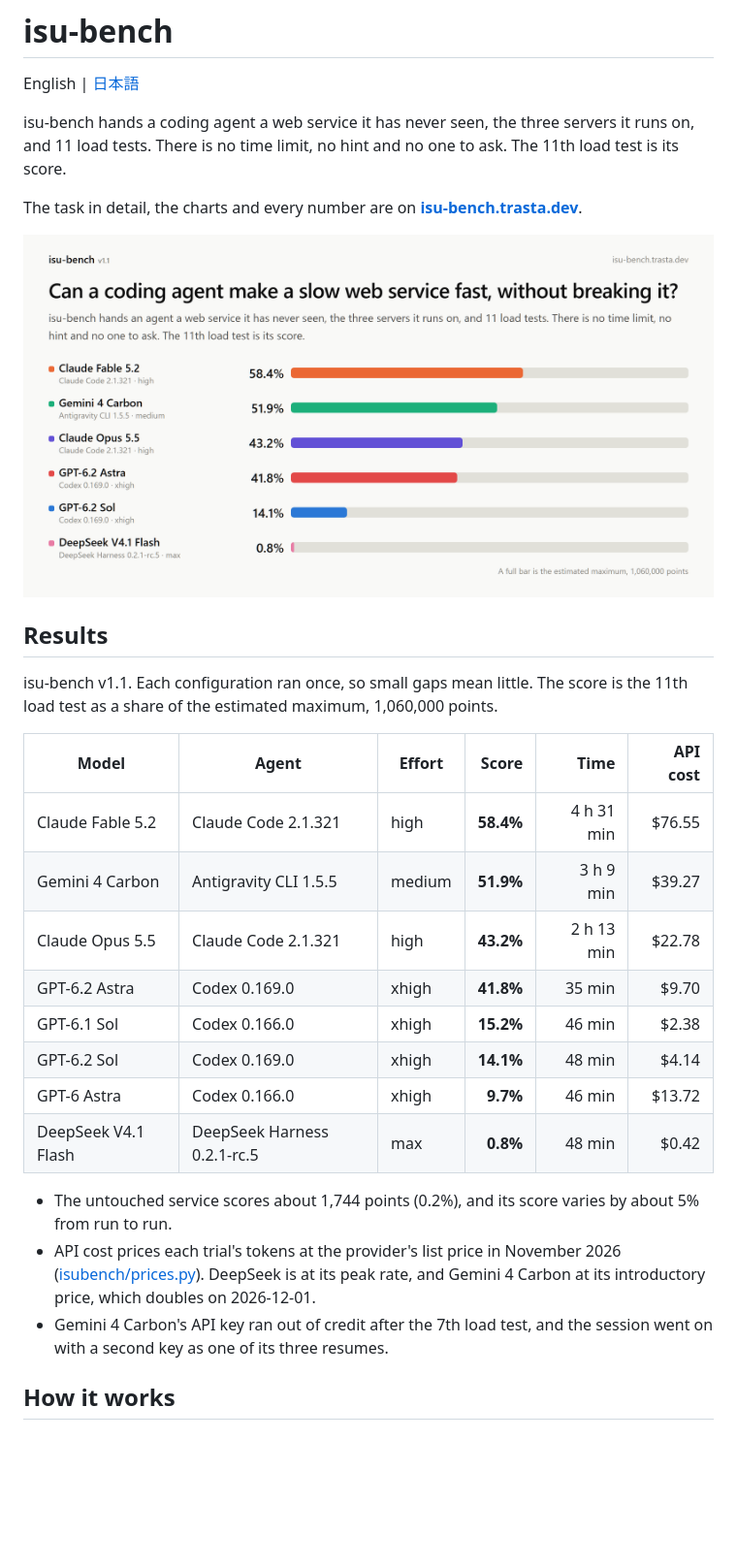
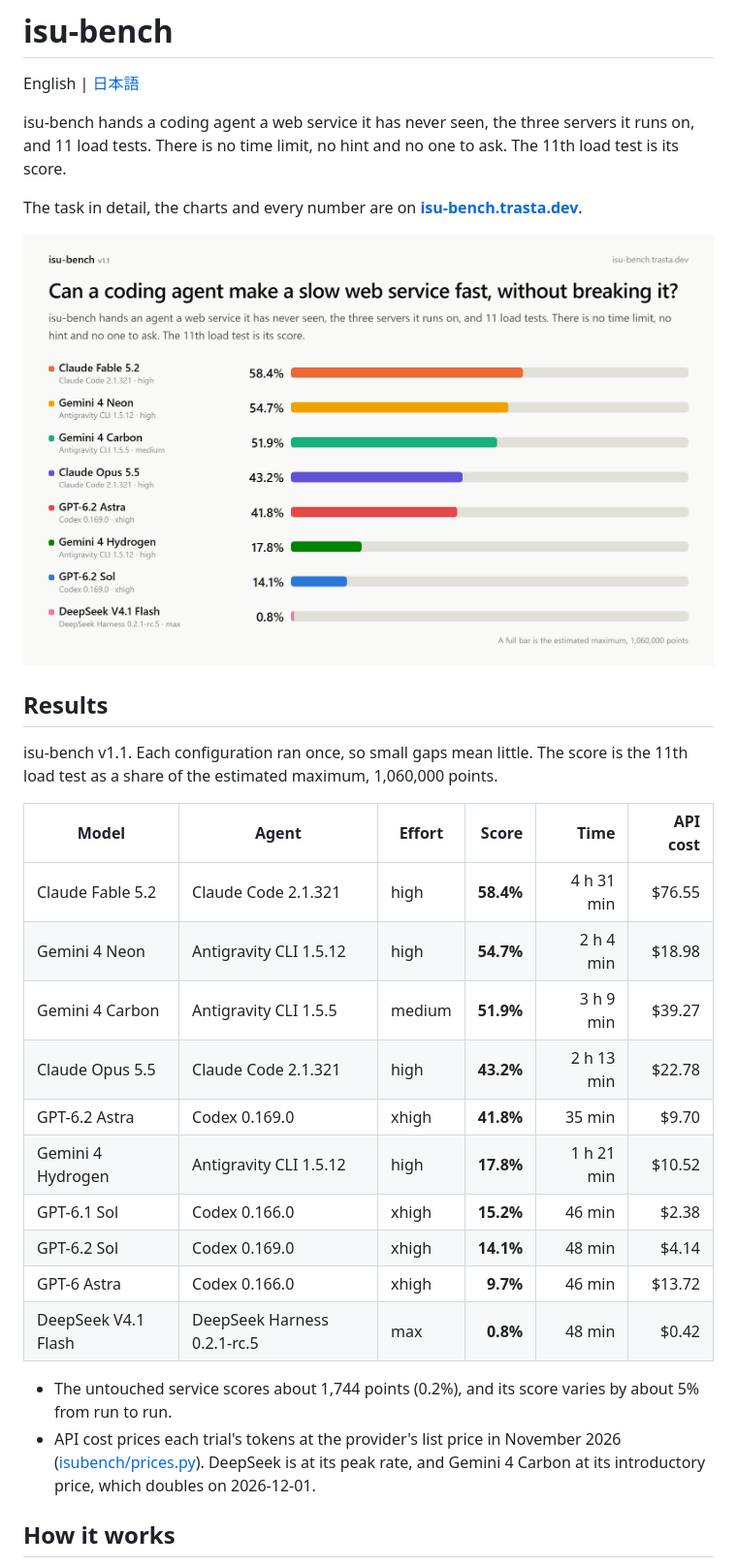
Before and after one commit to trasta298/isu-bench, a Markdown page: README.md, the part around one of its changes. Shown at 97% size. Drawn GitHub-style; pictures changed too: docs/isu-bench-v1.1.png; blank space fills up the shorter version.

```diff
--- a/README.md
+++ b/README.md
@@ -15,9 +15,11 @@ isu-bench v1.1. Each configuration ran once, so small gaps mean little. The scor
 | Model | Agent | Effort | Score | Time | API cost |
 |---|---|---|---:|---:|---:|
 | Claude Fable 5.2 | Claude Code 2.1.321 | high | **58.4%** | 4 h 31 min | $76.55 |
+| Gemini 4 Neon | Antigravity CLI 1.5.12 | high | **54.7%** | 2 h 4 min | $18.98 |
 | Gemini 4 Carbon | Antigravity CLI 1.5.5 | medium | **51.9%** | 3 h 9 min | $39.27 |
 | Claude Opus 5.5 | Claude Code 2.1.321 | high | **43.2%** | 2 h 13 min | $22.78 |
 | GPT-6.2 Astra | Codex 0.169.0 | xhigh | **41.8%** | 35 min | $9.70 |
+| Gemini 4 Hydrogen | Antigravity CLI 1.5.12 | high | **17.8%** | 1 h 21 min | $10.52 |
 | GPT-6.1 Sol | Codex 0.166.0 | xhigh | **15.2%** | 46 min | $2.38 |
 | GPT-6.2 Sol | Codex 0.169.0 | xhigh | **14.1%** | 48 min | $4.14 |
 | GPT-6 Astra | Codex 0.166.0 | xhigh | **9.7%** | 46 min | $13.72 |
@@ -25,7 +27,6 @@ isu-bench v1.1. Each configuration ran once, so small gaps mean little. The scor
 
 - The untouched service scores about 1,744 points (0.2%), and its score varies by about 5% from run to run.
 - API cost prices each trial's tokens at the provider's list price in November 2026 ([isubench/prices.py](isubench/prices.py)). DeepSeek is at its peak rate, and Gemini 4 Carbon at its introductory price, which doubles on 2026-12-01.
-- Gemini 4 Carbon's API key ran out of credit after the 7th load test, and the session went on with a second key as one of its three resumes.
 
 ## How it works
 
```
Also changed, not shown: other parts of README.md (+1 -1 lines), README.ja.md (+3 -2 lines), REQUIREMENTS.md (+1 -1 lines), docs/isu-bench-v1.1.ja.png, 5 other files.
